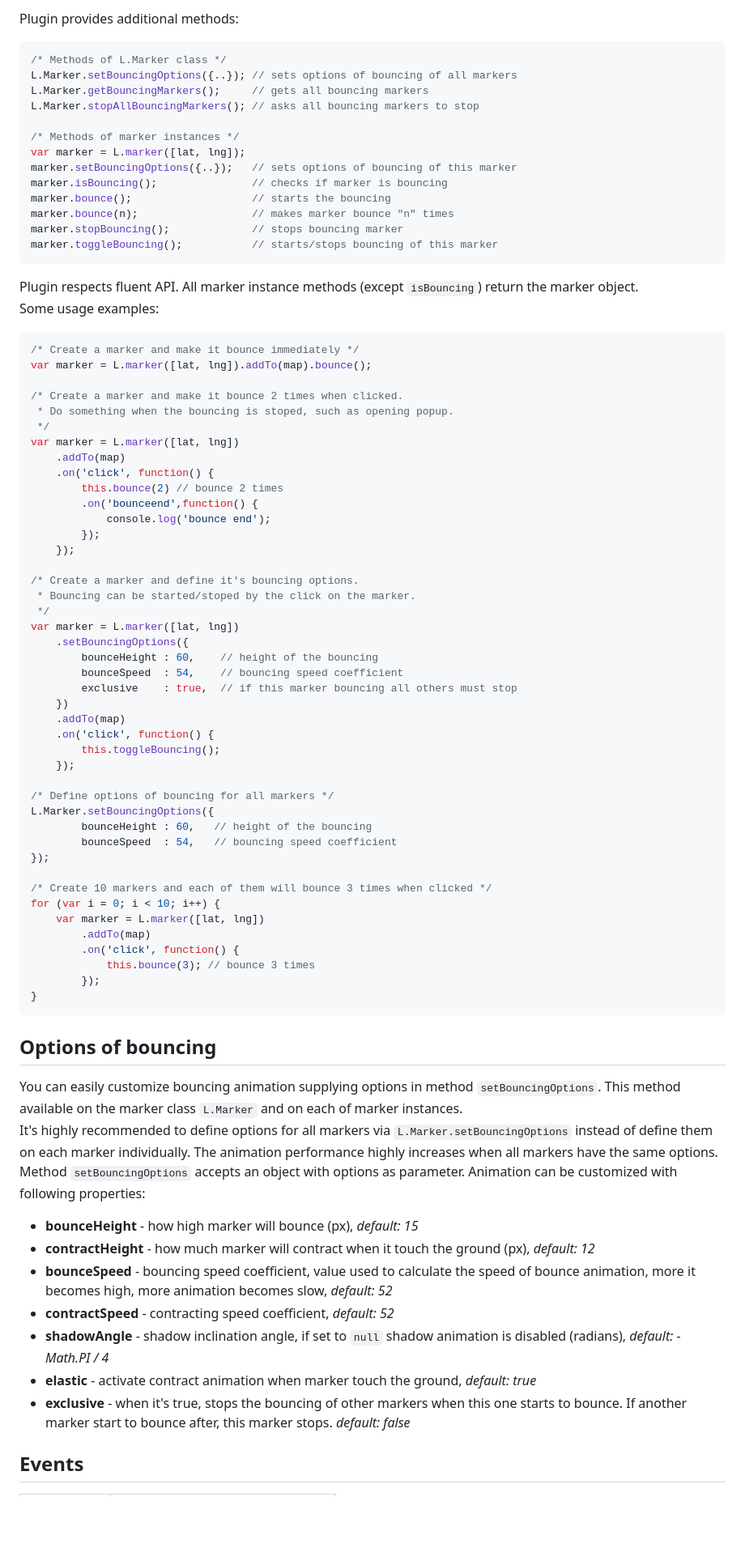
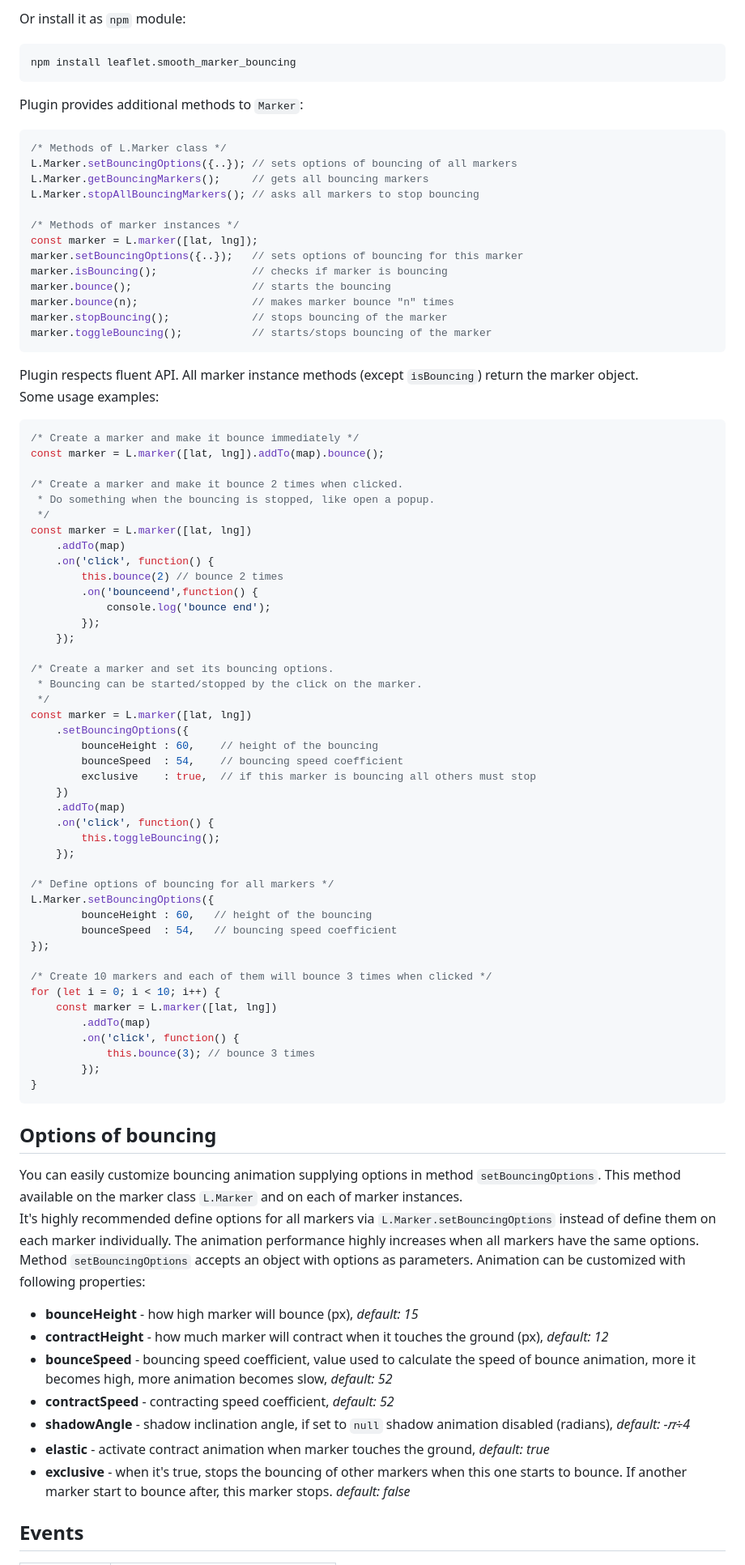
Before and after one commit to hosuaby/Leaflet.SmoothMarkerBouncing, a Markdown page: README.md, the part around the change printed below. Shown: that part at 81% size. Drawn GitHub-style; blank space fills up the shorter version.

````diff
--- a/README.md
+++ b/README.md
@@ -21,30 +28,40 @@ Add Javascript file on your page:
 ```
-Plugin provides additional methods:
+
+Or install it as `npm` module:
+
+```shell script
+npm install leaflet.smooth_marker_bouncing
+```
+
+Plugin provides additional methods to `Marker`:
+
 ```javascript
 /* Methods of L.Marker class */
 L.Marker.setBouncingOptions({..}); // sets options of bouncing of all markers
 L.Marker.getBouncingMarkers();     // gets all bouncing markers
-L.Marker.stopAllBouncingMarkers(); // asks all bouncing markers to stop
+L.Marker.stopAllBouncingMarkers(); // asks all markers to stop bouncing
 
 /* Methods of marker instances */
-var marker = L.marker([lat, lng]);
-marker.setBouncingOptions({..});   // sets options of bouncing of this marker
+const marker = L.marker([lat, lng]);
+marker.setBouncingOptions({..});   // sets options of bouncing for this marker
 marker.isBouncing();               // checks if marker is bouncing
 marker.bounce();                   // starts the bouncing
 marker.bounce(n);                  // makes marker bounce "n" times
-marker.stopBouncing();             // stops bouncing marker
-marker.toggleBouncing();           // starts/stops bouncing of this marker
+marker.stopBouncing();             // stops bouncing of the marker
+marker.toggleBouncing();           // starts/stops bouncing of the marker
 ```
+
 Plugin respects fluent API. All marker instance methods (except `isBouncing`) return the marker object.
 Some usage examples:
+
 ```javascript
 /* Create a marker and make it bounce immediately */
-var marker = L.marker([lat, lng]).addTo(map).bounce();
+const marker = L.marker([lat, lng]).addTo(map).bounce();
 
 /* Create a marker and make it bounce 2 times when clicked.
- * Do something when the bouncing is stoped, such as opening popup.
+ * Do something when the bouncing is stopped, like open a popup.
  */
-var marker = L.marker([lat, lng])
+const marker = L.marker([lat, lng])
     .addTo(map)
     .on('click', function() {
         this.bounce(2) // bounce 2 times
@@ -53,14 +70,14 @@ var marker = L.marker([lat, lng])
         });
     });
 
-/* Create a marker and define it's bouncing options.
- * Bouncing can be started/stoped by the click on the marker.
+/* Create a marker and set its bouncing options.
+ * Bouncing can be started/stopped by the click on the marker.
  */
-var marker = L.marker([lat, lng])
+const marker = L.marker([lat, lng])
     .setBouncingOptions({
         bounceHeight : 60,    // height of the bouncing
         bounceSpeed  : 54,    // bouncing speed coefficient
-        exclusive    : true,  // if this marker bouncing all others must stop
+        exclusive    : true,  // if this marker is bouncing all others must stop
     })
     .addTo(map)
     .on('click', function() {
@@ -74,8 +91,8 @@ L.Marker.setBouncingOptions({
 });
 
 /* Create 10 markers and each of them will bounce 3 times when clicked */
-for (var i = 0; i < 10; i++) {
-    var marker = L.marker([lat, lng])
+for (let i = 0; i < 10; i++) {
+    const marker = L.marker([lat, lng])
         .addTo(map)
         .on('click', function() {
             this.bounce(3); // bounce 3 times
@@ -84,16 +101,24 @@ for (var i = 0; i < 10; i++) {
 ```
 
 ## Options of bouncing
-You can easily customize bouncing animation supplying options in method `setBouncingOptions`. This method available on the marker class `L.Marker` and on each of marker instances.
-It's highly recommended to define options for all markers via `L.Marker.setBouncingOptions` instead of define them on each marker individually. The animation performance highly increases when all markers have the same options.
-Method `setBouncingOptions` accepts an object with options as parameter. Animation can be customized with following properties:
+
+You can easily customize bouncing animation supplying options in method `setBouncingOptions`.
+This method available on the marker class `L.Marker` and on each of marker instances.
+It's highly recommended define options for all markers via `L.Marker.setBouncingOptions` instead of define them on each
+marker individually.
+The animation performance highly increases when all markers have the same options.
+Method `setBouncingOptions` accepts an object with options as parameters.
+Animation can be customized with following properties:
+
 - **bounceHeight** - how high marker will bounce (px), *default: 15*
-- **contractHeight** - how much marker will contract when it touch the ground (px), *default: 12*
-- **bounceSpeed** - bouncing speed coefficient, value used to calculate the speed of bounce animation, more it becomes high, more animation becomes slow, *default: 52*
+- **contractHeight** - how much marker will contract when it touches the ground (px), *default: 12*
+- **bounceSpeed** - bouncing speed coefficient, value used to calculate the speed of bounce animation,
+more it becomes high, more animation becomes slow, *default: 52*
 - **contractSpeed** - contracting speed coefficient, *default: 52*
-- **shadowAngle** - shadow inclination angle, if set to `null` shadow animation is disabled (radians), *default: - Math.PI / 4*
-- **elastic** - activate contract animation when marker touch the ground, *default: true*
-- **exclusive** - when it's true, stops the bouncing of other markers when this one starts to bounce. If another marker start to bounce after, this marker stops. *default: false*
+- **shadowAngle** - shadow inclination angle, if set to `null` shadow animation disabled (radians), *default: -𝜋÷4*
+- **elastic** - activate contract animation when marker touches the ground, *default: true*
+- **exclusive** - when it's true, stops the bouncing of other markers when this one starts to bounce.
+If another marker start to bounce after, this marker stops. *default: false*
 
 ## Events
 |Event|Description|
````
Also changed, not shown: other parts of README.md (+12 -15 lines), doc/bouncing_marker.gif (added).
